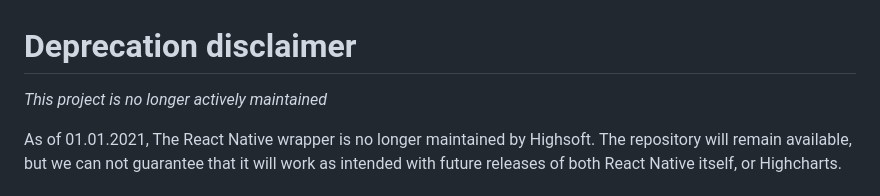
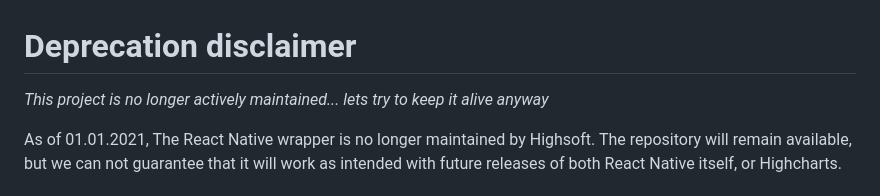
Before and after one commit to highcharts/highcharts-react-native, a Markdown page: README.md, the part around the change. Drawn GitHub-style.

Commit message:
test-commit

```diff
--- a/README.md
+++ b/README.md
@@ -1,6 +1,6 @@
 # Deprecation disclaimer
 
-*This project is no longer actively maintained*
+*This project is no longer actively maintained... lets try to keep it alive anyway*
 
 As of 01.01.2021, The React Native wrapper is no longer maintained by Highsoft. The repository will remain available, but we can not guarantee that it will work as intended with future releases of both React Native itself, or Highcharts.
 
```
